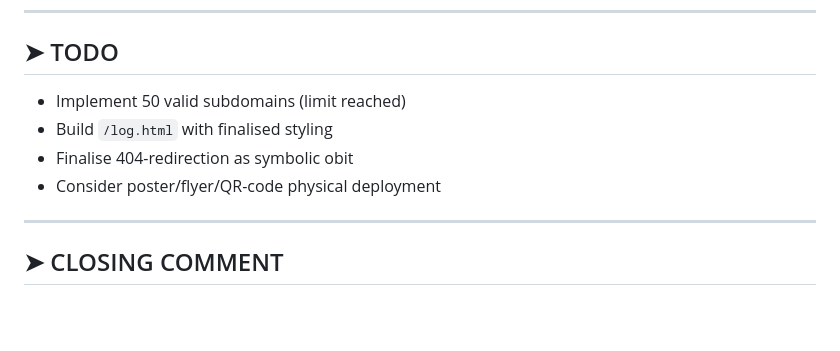
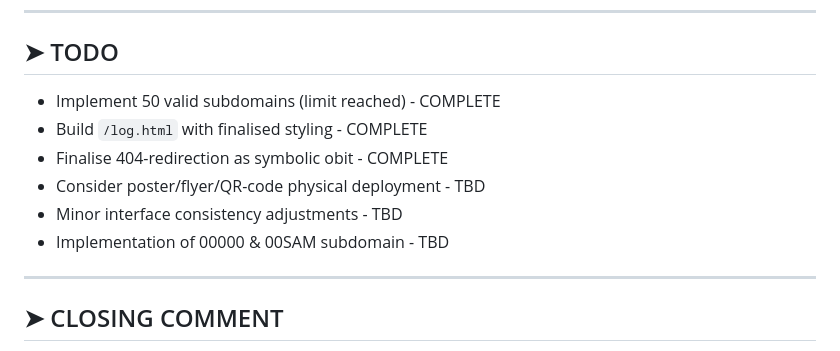
Before and after one commit to omnifrog-art/button-of-dictator, a Markdown page: README.md, the part around the change. Rendered like a GitHub page; blank space fills up the shorter version.

```diff
--- a/README.md
+++ b/README.md
@@ -104,10 +104,12 @@ A system that executes without negotiation.
 
 ## ➤ TODO
 
-- Implement 50 valid subdomains (limit reached)
-- Build `/log.html` with finalised styling
-- Finalise 404-redirection as symbolic obit
-- Consider poster/flyer/QR-code physical deployment
+- Implement 50 valid subdomains (limit reached) - COMPLETE
+- Build `/log.html` with finalised styling - COMPLETE
+- Finalise 404-redirection as symbolic obit - COMPLETE
+- Consider poster/flyer/QR-code physical deployment - TBD
+- Minor interface consistency adjustments - TBD
+- Implementation of 00000 & 00SAM subdomain - TBD
 
 ---
 
```
